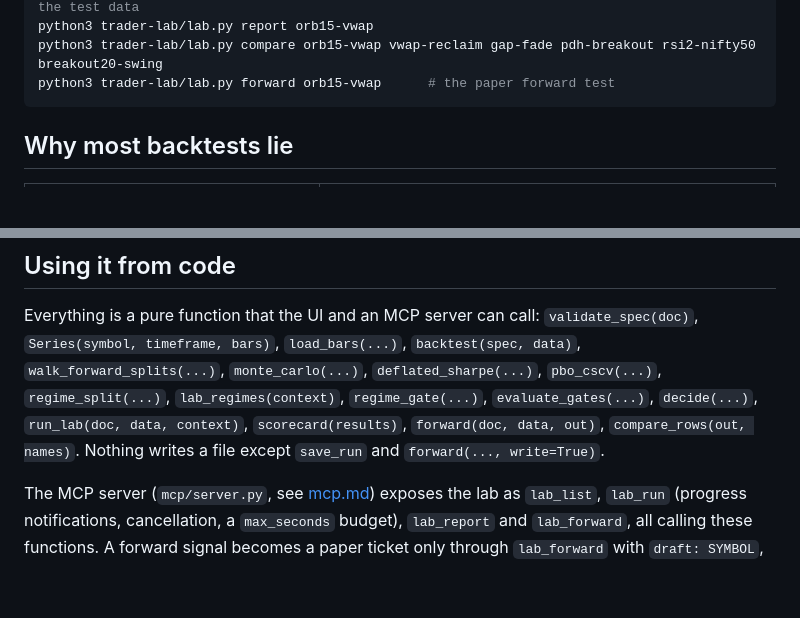
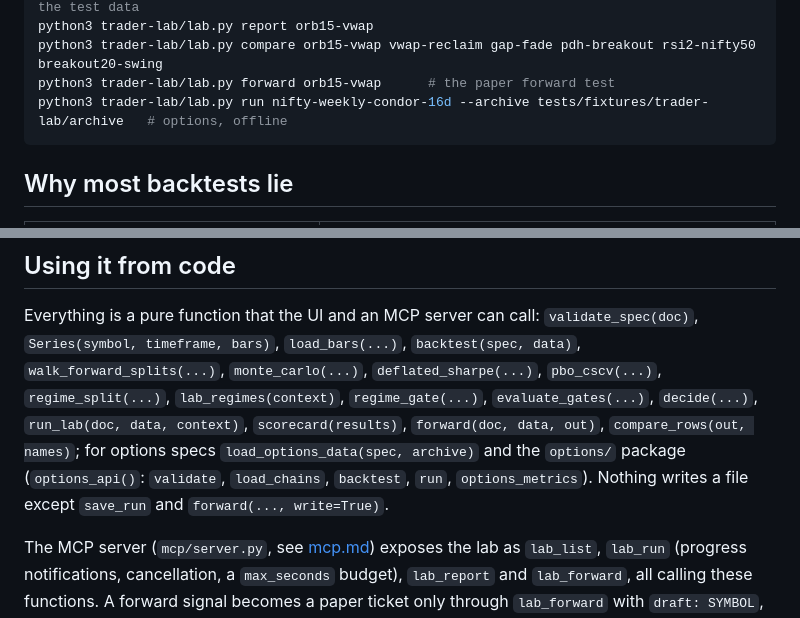
Before and after one commit to rajdavee/bharat-trader, a Markdown page: docs/lab.md, 2 parts joined by grey strips. Drawn GitHub-style; blank space fills up the shorter version.

Commit message:
docs(lab): options backtests method and limits in docs/lab.md

````diff
--- a/docs/lab.md
+++ b/docs/lab.md
@@ -13,6 +13,7 @@ python3 trader-lab/lab.py run orb15-vwap --data tests/fixtures/trader-lab   # of
 python3 trader-lab/lab.py report orb15-vwap
 python3 trader-lab/lab.py compare orb15-vwap vwap-reclaim gap-fade pdh-breakout rsi2-nifty50 breakout20-swing
 python3 trader-lab/lab.py forward orb15-vwap      # the paper forward test
+python3 trader-lab/lab.py run nifty-weekly-condor-16d --archive tests/fixtures/trader-lab/archive   # options, offline
 ```
 
 ## Why most backtests lie
@@ -205,7 +285,9 @@ Everything is a pure function that the UI and an MCP server can call:
 `backtest(spec, data)`, `walk_forward_splits(...)`, `monte_carlo(...)`,
 `deflated_sharpe(...)`, `pbo_cscv(...)`, `regime_split(...)`, `lab_regimes(context)`, `regime_gate(...)`,
 `evaluate_gates(...)`, `decide(...)`, `run_lab(doc, data, context)`,
-`scorecard(results)`, `forward(doc, data, out)`, `compare_rows(out, names)`.
+`scorecard(results)`, `forward(doc, data, out)`, `compare_rows(out, names)`; for options specs
+`load_options_data(spec, archive)` and the `options/` package (`options_api()`: `validate`,
+`load_chains`, `backtest`, `run`, `options_metrics`).
 Nothing writes a file except `save_run` and `forward(..., write=True)`.
 
 The MCP server (`mcp/server.py`, see [mcp.md](mcp.md)) exposes the lab as
````
Also changed, not shown: other parts of docs/lab.md (+89 -10 lines).
